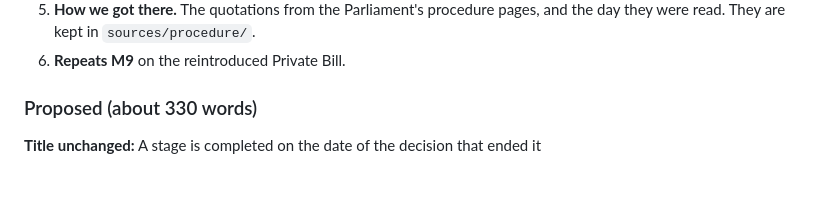
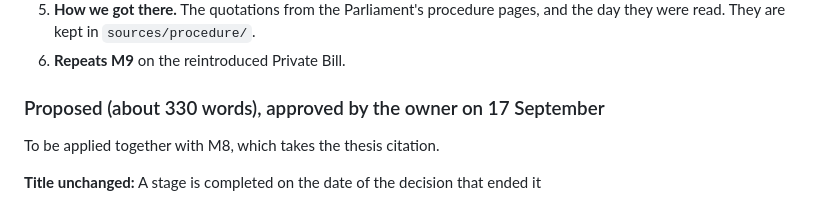
Before and after one commit to comparative-legislative-data/legislativedata, a Markdown page: docs/PHASE-2-NOTES.md, the part around one of its changes. GitHub-like rendering; blank space fills up the shorter version.

Commit message:
M2 approved; M8 as it reads, what is wrong, and a proposed wording taking the thesis citation
Co-Authored-By: Claude Opus 5 (1M context) <noreply@anthropic.com>

```diff
--- a/docs/PHASE-2-NOTES.md
+++ b/docs/PHASE-2-NOTES.md
@@ -375,7 +375,9 @@ their dates), and a decision on where the date comes from for these two.
    and the day they were read. They are kept in `sources/procedure/`.
 6. **Repeats M9** on the reintroduced Private Bill.
 
-### Proposed (about 330 words)
+### Proposed (about 330 words), approved by the owner on 17 September
+
+To be applied together with M8, which takes the thesis citation.
 
 **Title unchanged:** A stage is completed on the date of the decision that ended it
 
```
Also changed, not shown: other parts of docs/PHASE-2-NOTES.md (+101 -0 lines).
